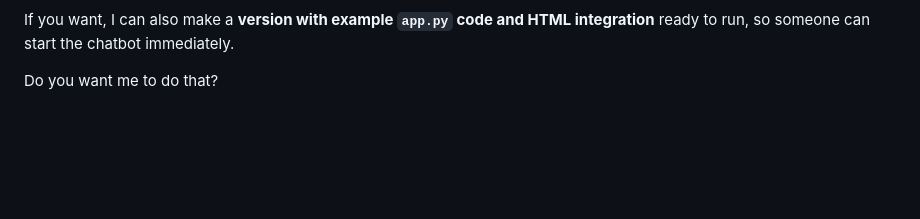
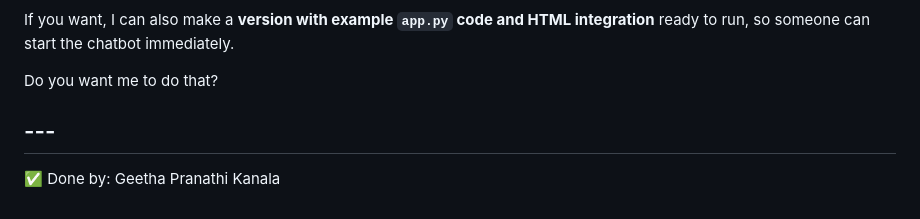
Before and after one commit to GeethaPranathi/Chatbot-GenAI, a Markdown page: README.md, the part around the change. Drawn GitHub-style; blank space fills up the shorter version.

```diff
--- a/README.md
+++ b/README.md
@@ -98,3 +98,7 @@ You can copy all of this directly into a file named `README.md` in your project.
 If you want, I can also make a **version with example `app.py` code and HTML integration** ready to run, so someone can start the chatbot immediately.
 
 Do you want me to do that?
+
+## ---
+
+✅ Done by: Geetha Pranathi Kanala
```
